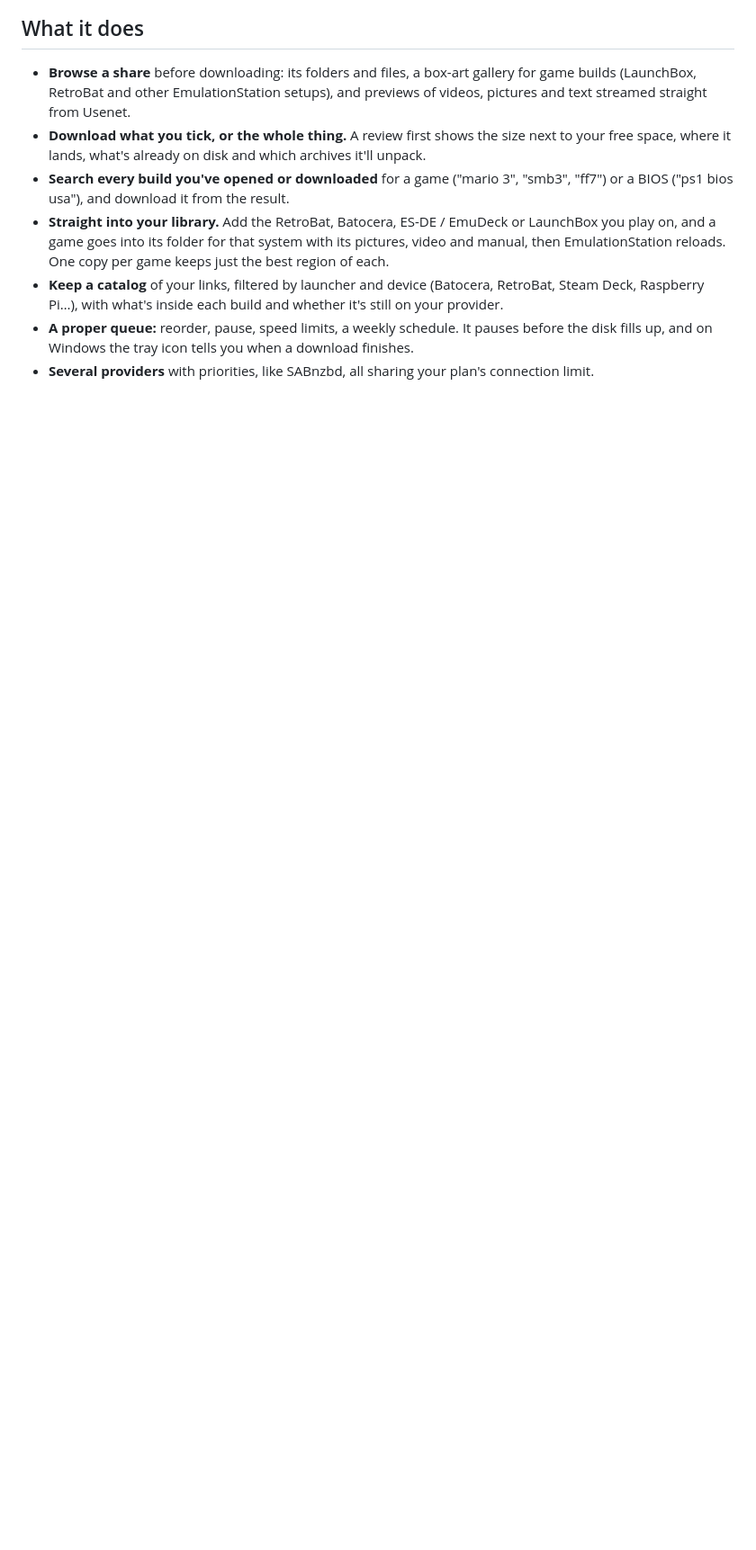
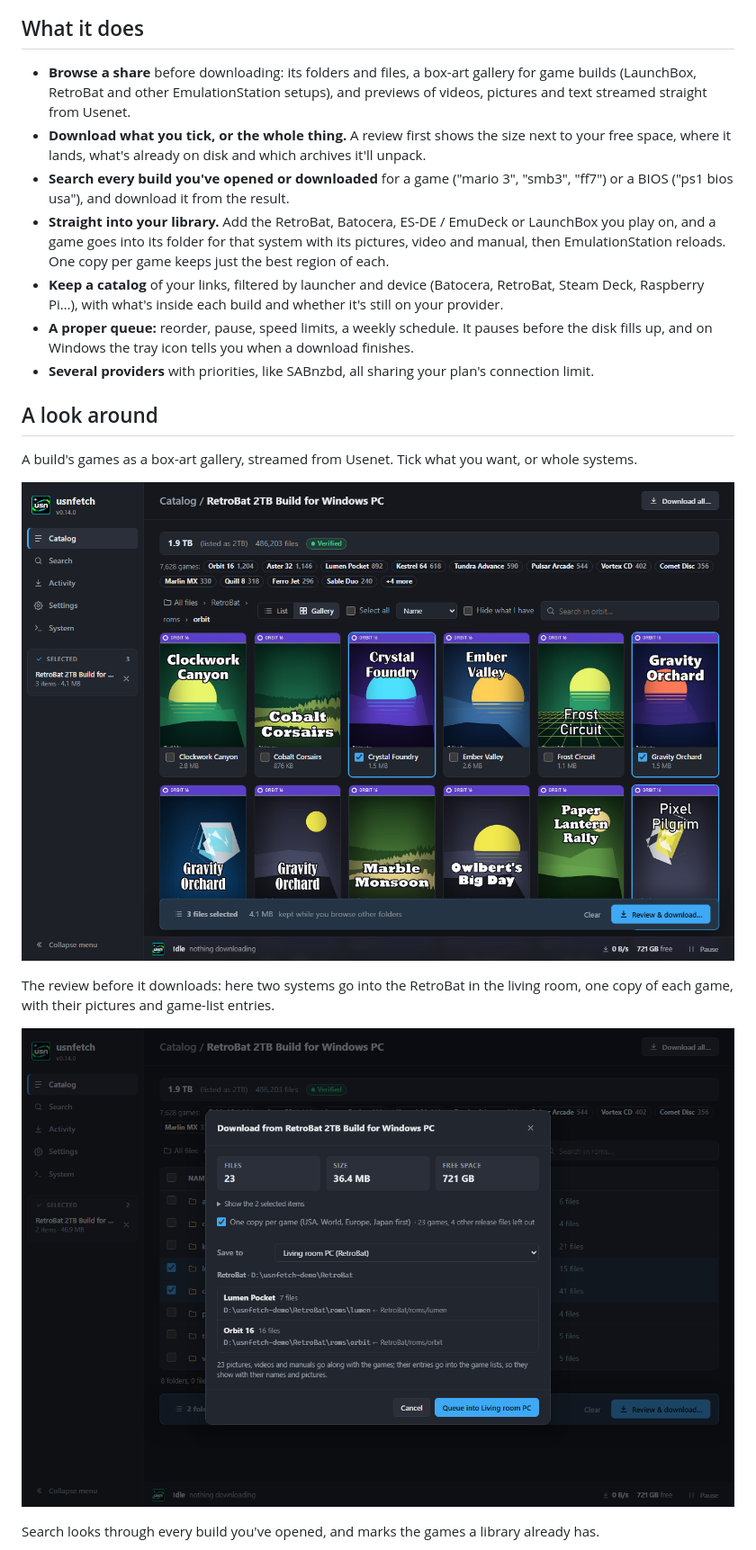
Before and after one commit to dothiggity/usnfetch, a Markdown page: README.md, the part around one of its changes. Shown at 90% size. Drawn GitHub-style; pictures changed too: docs/gallery.png (added), docs/library.png (added); blank space fills up the shorter version.

```diff
--- a/README.md
+++ b/README.md
@@ -31,3 +33,17 @@ shares. You bring your own links, and what you download is up to you.
 - **A proper queue:** reorder, pause, speed limits, a weekly schedule. It pauses before the disk
   fills up, and on Windows the tray icon tells you when a download finishes.
 - **Several providers** with priorities, like SABnzbd, all sharing your plan's connection limit.
+
+## A look around
+
+A build's games as a box-art gallery, streamed from Usenet. Tick what you want, or whole systems.
+
+![A build's folder of games as a gallery of box art, with three games ticked and the selection bar below](docs/gallery.png)
+
+The review before it downloads: here two systems go into the RetroBat in the living room, one copy
+of each game, with their pictures and game-list entries.
+
+![The download review: one copy per game, saved to a RetroBat library, with each system's folder on the device](docs/library.png)
+
+Search looks through every build you've opened, and marks the games a library already has.
+
```
Also changed, not shown: other parts of README.md (+8 -1 lines), .github/release-notes/v0.14.0.md (+40 -1 lines), docs/activity.png (added), docs/catalog.png (added), docs/screenshot.png (deleted), docs/search.png (added).
